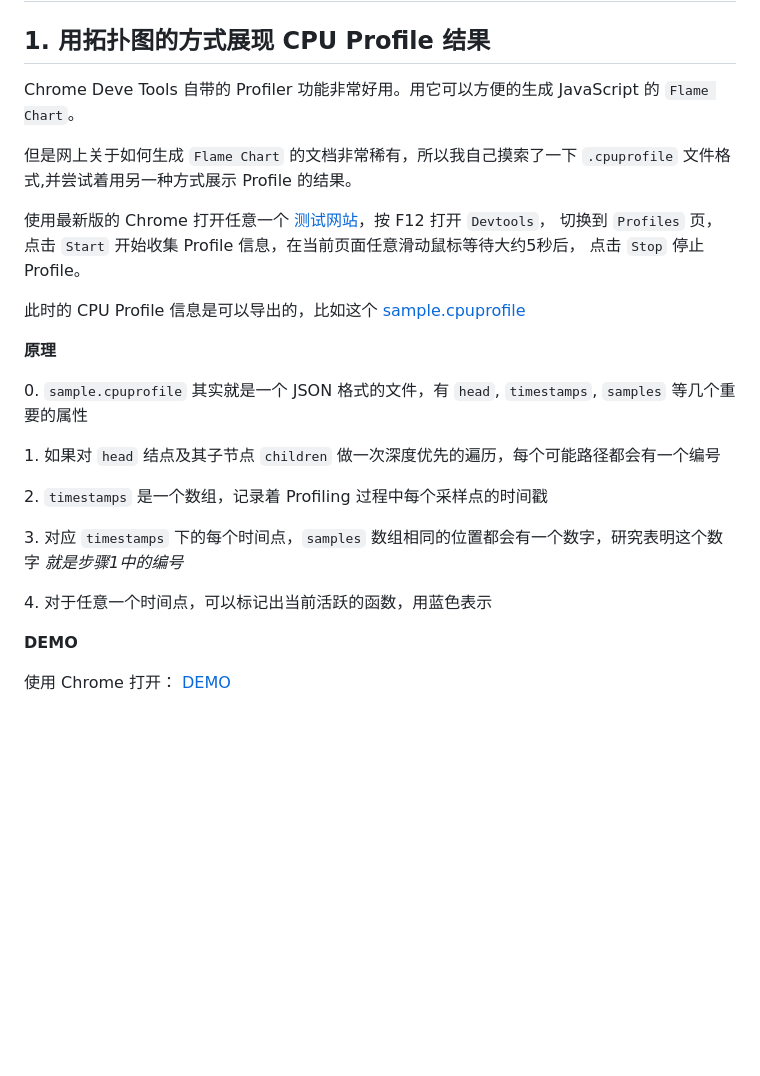
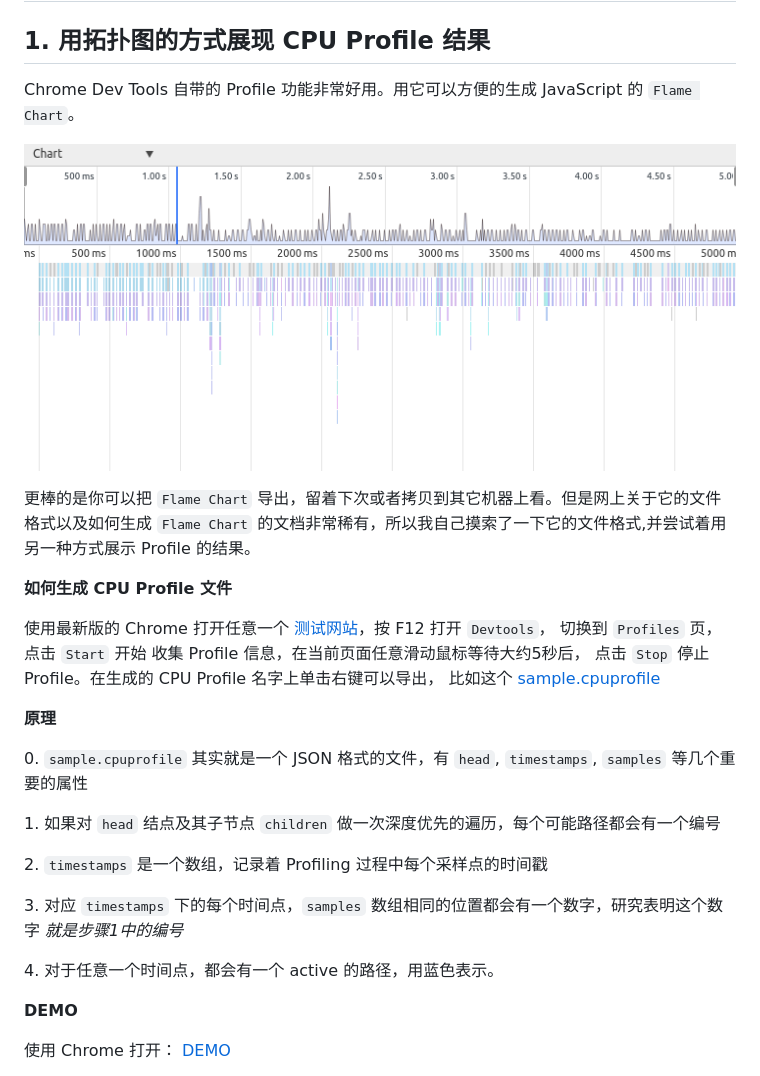
Before and after one commit to longtian/javascript_performance_measurement, a Markdown page: README.md, the part around the change. GitHub-like rendering; blank space fills up the shorter version.

Commit message:
typo and loading gif

```diff
--- a/README.md
+++ b/README.md
@@ -2,13 +2,17 @@
 
 ## 1. 用拓扑图的方式展现 CPU Profile 结果
 
-Chrome Deve Tools 自带的 Profiler 功能非常好用。用它可以方便的生成 JavaScript 的 `Flame Chart`。
+Chrome Dev Tools 自带的 Profile 功能非常好用。用它可以方便的生成 JavaScript 的 `Flame Chart`。
 
-但是网上关于如何生成 `Flame Chart` 的文档非常稀有，所以我自己摸索了一下 `.cpuprofile` 文件格式,并尝试着用另一种方式展示 Profile 的结果。
+![Flame Chart](./cpuprofile_topology/screenshot_chrome.png)
 
-使用最新版的 Chrome 打开任意一个 [测试网站](http://oneapm.com)，按 F12 打开 `Devtools`， 切换到 `Profiles` 页，点击 `Start` 开始收集 Profile 信息，在当前页面任意滑动鼠标等待大约5秒后， 点击 `Stop` 停止 Profile。
+更棒的是你可以把 `Flame Chart` 导出，留着下次或者拷贝到其它机器上看。但是网上关于它的文件格式以及如何生成 `Flame Chart` 的文档非常稀有，所以我自己摸索了一下它的文件格式,并尝试着用另一种方式展示 Profile 的结果。
 
-此时的 CPU Profile 信息是可以导出的，比如这个 [sample.cpuprofile](https://raw.githubusercontent.com/wyvernnot/javascript_performance_measurement/gh-pages/cpuprofile_topology/sample.cpuprofile)
+**如何生成 CPU Profile 文件**
+
+使用最新版的 Chrome 打开任意一个 [测试网站](http://oneapm.com)，按 F12 打开 `Devtools`， 切换到 `Profiles` 页，点击 `Start` 开始
+收集 Profile 信息，在当前页面任意滑动鼠标等待大约5秒后， 点击 `Stop` 停止 Profile。在生成的 CPU Profile 名字上单击右键可以导出，
+比如这个 [sample.cpuprofile](https://raw.githubusercontent.com/wyvernnot/javascript_performance_measurement/gh-pages/cpuprofile_topology/sample.cpuprofile)
 
 **原理**
 
@@ -20,7 +24,7 @@ Chrome Deve Tools 自带的 Profiler 功能非常好用。用它可以方便的
 
 3\. 对应 `timestamps` 下的每个时间点，`samples` 数组相同的位置都会有一个数字，研究表明这个数字 _就是步骤1中的编号_
 
-4\. 对于任意一个时间点，可以标记出当前活跃的函数，用蓝色表示
+4\. 对于任意一个时间点，都会有一个 active 的路径，用蓝色表示。
 
 **DEMO**
 
```
Also changed, not shown: images/indicator_medium.gif (added), 1 other file.
